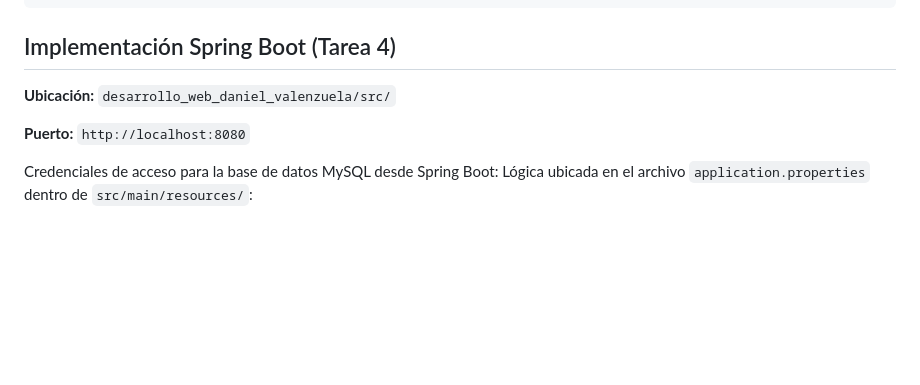
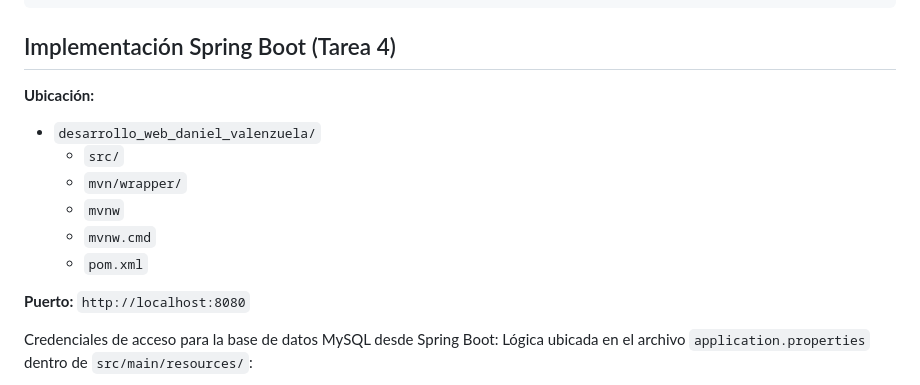
Before and after one commit to danknielv17/desarrollo_web_daniel_valenzuela, a Markdown page: README.md, the part around the change. Drawn GitHub-style; blank space fills up the shorter version.

Commit message:
Update README.md to improve directory structure clarity for Spring Boot implementation

```diff
--- a/README.md
+++ b/README.md
@@ -34,7 +34,13 @@ desarrollo_web_daniel_valenzuela/
 
 ## Implementación Spring Boot (Tarea 4)
 
-**Ubicación:** `desarrollo_web_daniel_valenzuela/src/`
+**Ubicación:**
+- `desarrollo_web_daniel_valenzuela/`
+  - `src/`
+  - `mvn/wrapper/`
+  - `mvnw`
+  - `mvnw.cmd`
+  - `pom.xml`
 
 **Puerto:** `http://localhost:8080`
 
```
